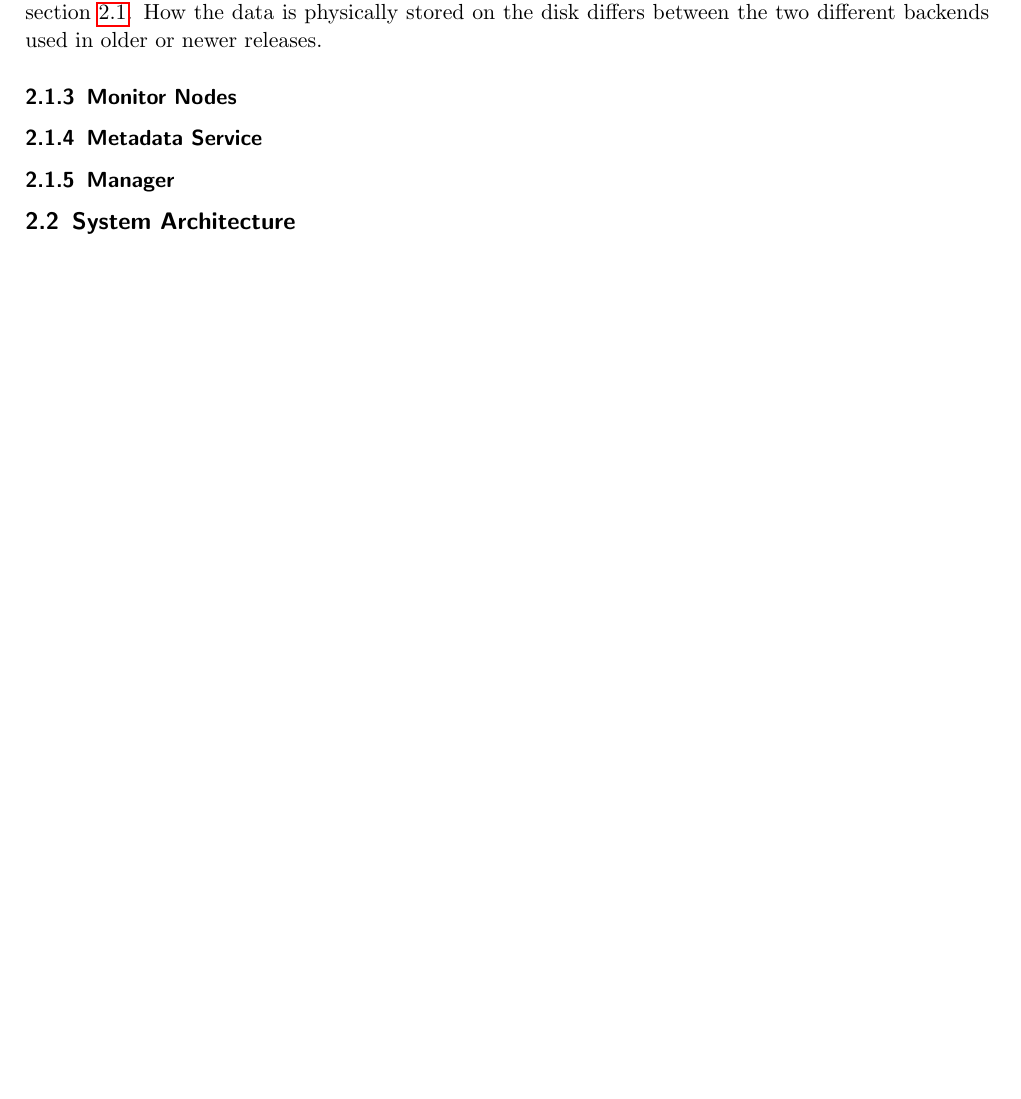
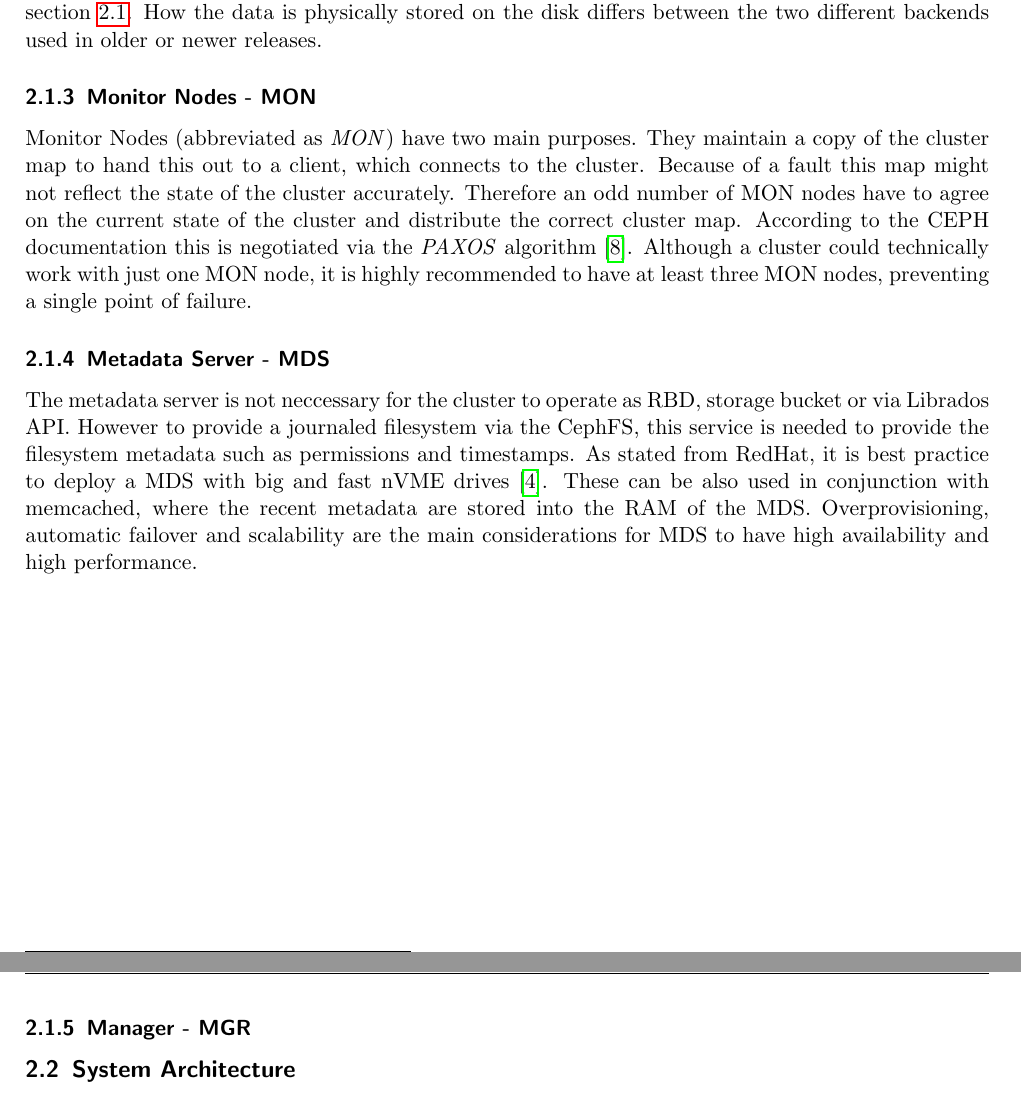
Before and after one commit to codebaard/DockerCEPH, a LaTeX paper (paper/masterdoc.tex): part of page 8 of 9 before the commit and two parts of pages 8 and 9 of 10 after it, the two joined at a grey line, cut so that both start at the same text, the shorter picture padded with empty space. Compiled offline with pdfLaTeX.

Commit message:
added MON and MDS section

```diff
--- a/paper/masterdoc.tex
+++ b/paper/masterdoc.tex
@@ -295,17 +295,26 @@
                 needs a dedicated network as mentioned in section \ref{ceph:arch}. How the data is physically stored on the disk differs between
                 the two different backends used in older or newer releases.
 
-            \subsubsection{Monitor Nodes}
+            \subsubsection{Monitor Nodes - MON}
 
-            % even/odd number and therefore need for odd number of servers
-            % theres probably some important stuff about PG Groups and Crush maps
+                Monitor Nodes (abbreviated as \textit{MON}) have two main purposes. They maintain a copy of the cluster map to hand this out
+                to a client, which connects to the cluster. Because of a fault this map might not reflect the state of the cluster accurately.
+                Therefore an odd number of MON nodes have to agree on the current state of the cluster and distribute the correct cluster map.
+                According to the CEPH documentation this is negotiated via the \textit{PAXOS} algorithm\cite{MONcephDocu}.
+                Although a cluster could technically work with just one MON node, it is highly recommended to have at least three MON nodes,
+                preventing a single point of failure.
 
-            \subsubsection{Metadata Service}
+            \subsubsection{Metadata Server - MDS}
 
-            %mention some details here about putting the MDS on an nVME SSD
-            % important for FS access
+                The metadata server is not neccessary for the cluster to operate as RBD, storage bucket or via Librados API.
+                However to provide a journaled filesystem via the CephFS, this service is needed to provide the filesystem metadata such
+                as permissions and timestamps. As stated from RedHat, it is best practice to deploy a MDS with big and fast nVME drives\cite{redhatstudy}.
+                These can be also used in conjunction with memcached, where the recent metadata are stored into the RAM of the MDS.
+                Overprovisioning, automatic failover and scalability are the main considerations for MDS to have high availability and high performance.
 
-            \subsubsection{Manager}
+            \subsubsection{Manager - MGR}
+
+
 
             % what does the manager even do?
             % got mandatory in some release
```
Also changed, not shown: paper/references.bib (+7 -0 lines), paper/masterdoc.pdf.
